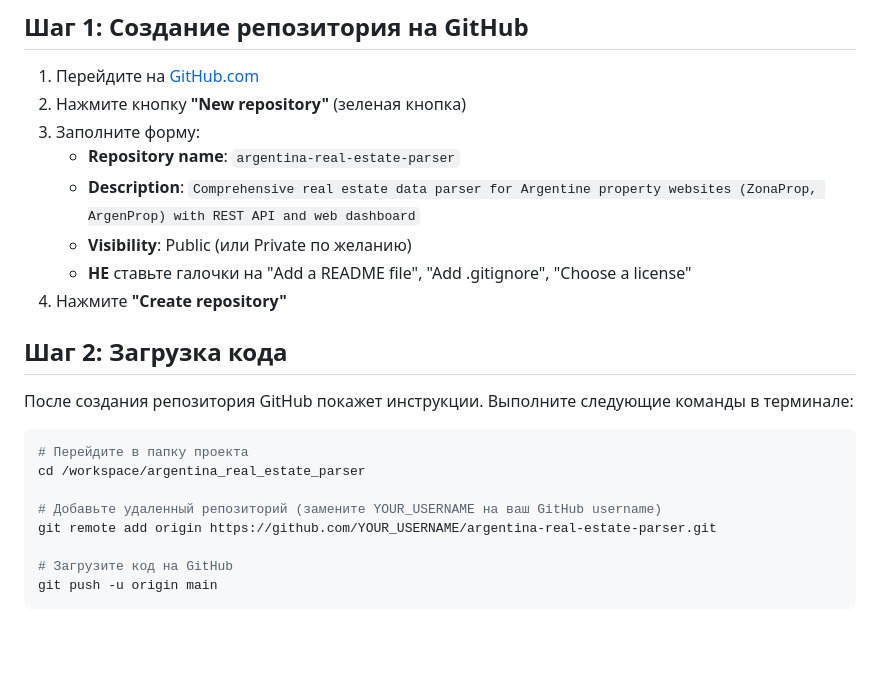
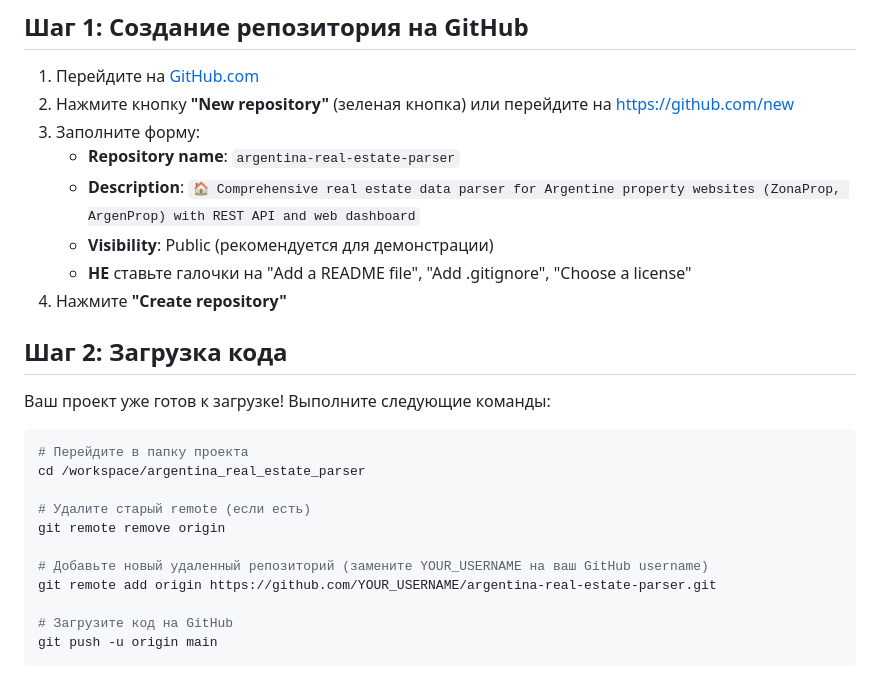
Before and after one commit to oberltd/argrentradar, a Markdown page: GITHUB_SETUP.md, the part around the change. Drawn GitHub-style; blank space fills up the shorter version.

Commit message:
Update GitHub setup instructions

````diff
--- a/GITHUB_SETUP.md
+++ b/GITHUB_SETUP.md
@@ -3,23 +3,26 @@
 ## Шаг 1: Создание репозитория на GitHub
 
 1. Перейдите на [GitHub.com](https://github.com)
-2. Нажмите кнопку **"New repository"** (зеленая кнопка)
+2. Нажмите кнопку **"New repository"** (зеленая кнопка) или перейдите на https://github.com/new
 3. Заполните форму:
    - **Repository name**: `argentina-real-estate-parser`
-   - **Description**: `Comprehensive real estate data parser for Argentine property websites (ZonaProp, ArgenProp) with REST API and web dashboard`
-   - **Visibility**: Public (или Private по желанию)
+   - **Description**: `🏠 Comprehensive real estate data parser for Argentine property websites (ZonaProp, ArgenProp) with REST API and web dashboard`
+   - **Visibility**: Public (рекомендуется для демонстрации)
    - **НЕ** ставьте галочки на "Add a README file", "Add .gitignore", "Choose a license"
 4. Нажмите **"Create repository"**
 
 ## Шаг 2: Загрузка кода
 
-После создания репозитория GitHub покажет инструкции. Выполните следующие команды в терминале:
+Ваш проект уже готов к загрузке! Выполните следующие команды:
 
 ```bash
 # Перейдите в папку проекта
 cd /workspace/argentina_real_estate_parser
 
-# Добавьте удаленный репозиторий (замените YOUR_USERNAME на ваш GitHub username)
+# Удалите старый remote (если есть)
+git remote remove origin
+
+# Добавьте новый удаленный репозиторий (замените YOUR_USERNAME на ваш GitHub username)
 git remote add origin https://github.com/YOUR_USERNAME/argentina-real-estate-parser.git
 
 # Загрузите код на GitHub
````
